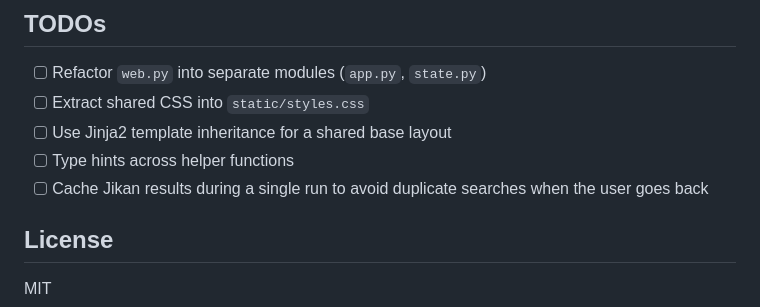
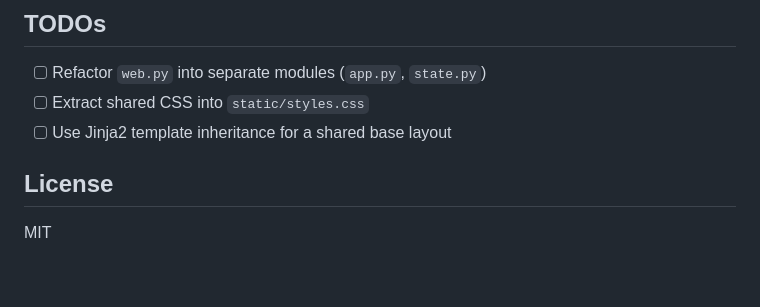
Before and after one commit to Psmithortiz/Anime-importer, a Markdown page: README.md, the part around the change. Rendered like a GitHub page; blank space fills up the shorter version.

Commit message:
docs: mark type hints TODO as done; drop Jikan cache TODO
Type hints are now applied across all helper functions.
Jikan cache during a single run was a niche optimization with
limited real-world impact for a single-user local app, removed.

```diff
--- a/README.md
+++ b/README.md
@@ -152,8 +152,6 @@ If you have 300+ titles, expect the initial normalization phase to take ~3-5 min
 - [ ] Refactor `web.py` into separate modules (`app.py`, `state.py`)
 - [ ] Extract shared CSS into `static/styles.css`
 - [ ] Use Jinja2 template inheritance for a shared base layout
-- [ ] Type hints across helper functions
-- [ ] Cache Jikan results during a single run to avoid duplicate searches when the user goes back
 
 ## License
 
```
